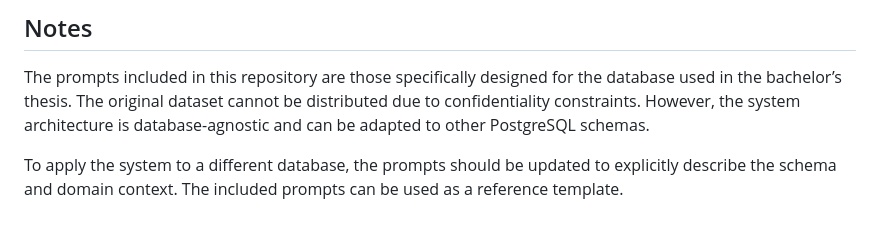
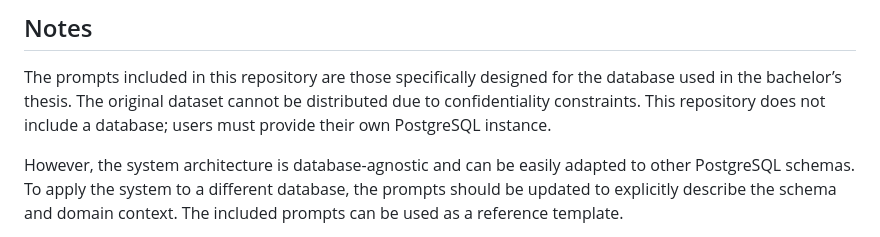
Before and after one commit to fidelnunezfriera/nlq-to-sql-llm, a Markdown page: README.md, the part around the change. GitHub-like rendering.

```diff
--- a/README.md
+++ b/README.md
@@ -142,8 +142,9 @@ Response:
 
 The prompts included in this repository are those specifically designed for the database used in the bachelor’s thesis.
 The original dataset cannot be distributed due to confidentiality constraints.
-However, the system architecture is database-agnostic and can be adapted to other PostgreSQL schemas.
+This repository does not include a database; users must provide their own PostgreSQL instance.
 
+However, the system architecture is database-agnostic and can be easily adapted to other PostgreSQL schemas.
 To apply the system to a different database, the prompts should be updated to explicitly describe the schema and domain context. The included prompts can be used as a reference template.
 
 In the original context, the system was specialized for agricultural data, which explains the farmer-oriented language in the intent prompt.
```
